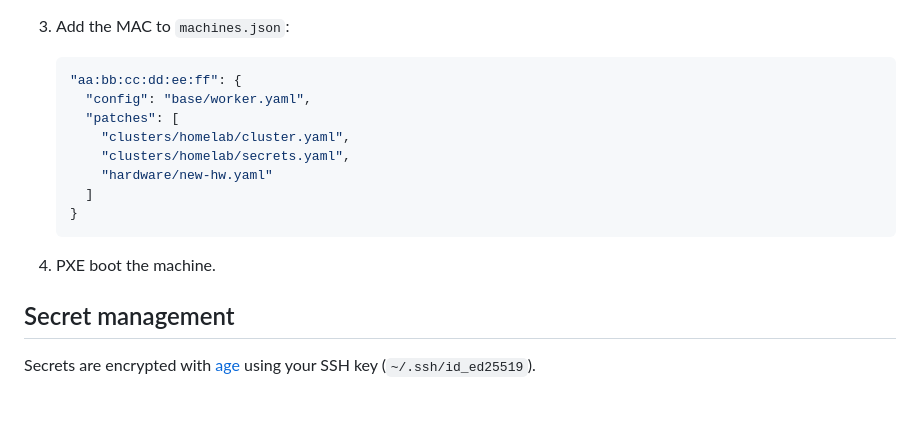
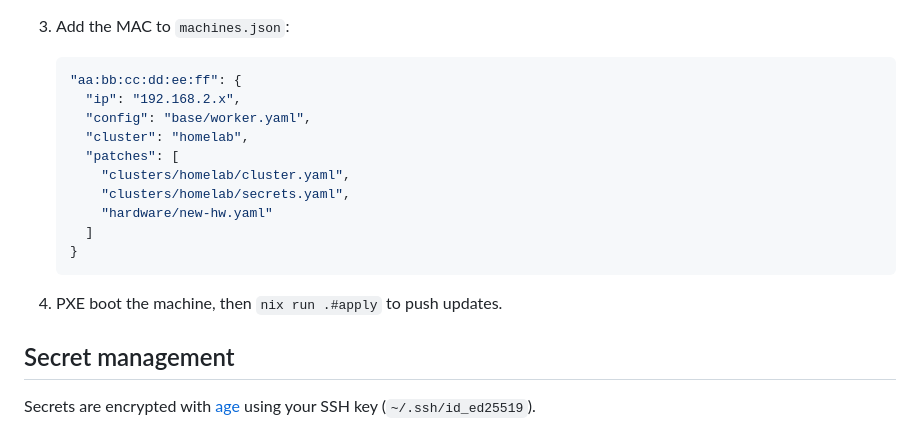
Before and after one commit to marnyg/talos-config, a Markdown page: README.md, the part around one of its changes. Drawn GitHub-style; blank space fills up the shorter version.

````diff
--- a/README.md
+++ b/README.md
@@ -113,7 +150,9 @@ talosctl kubeconfig -n <node-ip> -e <node-ip> \
 3. Add the MAC to `machines.json`:
    ```json
    "aa:bb:cc:dd:ee:ff": {
+     "ip": "192.168.2.x",
      "config": "base/worker.yaml",
+     "cluster": "homelab",
      "patches": [
        "clusters/homelab/cluster.yaml",
        "clusters/homelab/secrets.yaml",
@@ -122,7 +161,7 @@ talosctl kubeconfig -n <node-ip> -e <node-ip> \
    }
    ```
 
-4. PXE boot the machine.
+4. PXE boot the machine, then `nix run .#apply` to push updates.
 
 ## Secret management
 
````
Also changed, not shown: other parts of README.md (+42 -5 lines).
